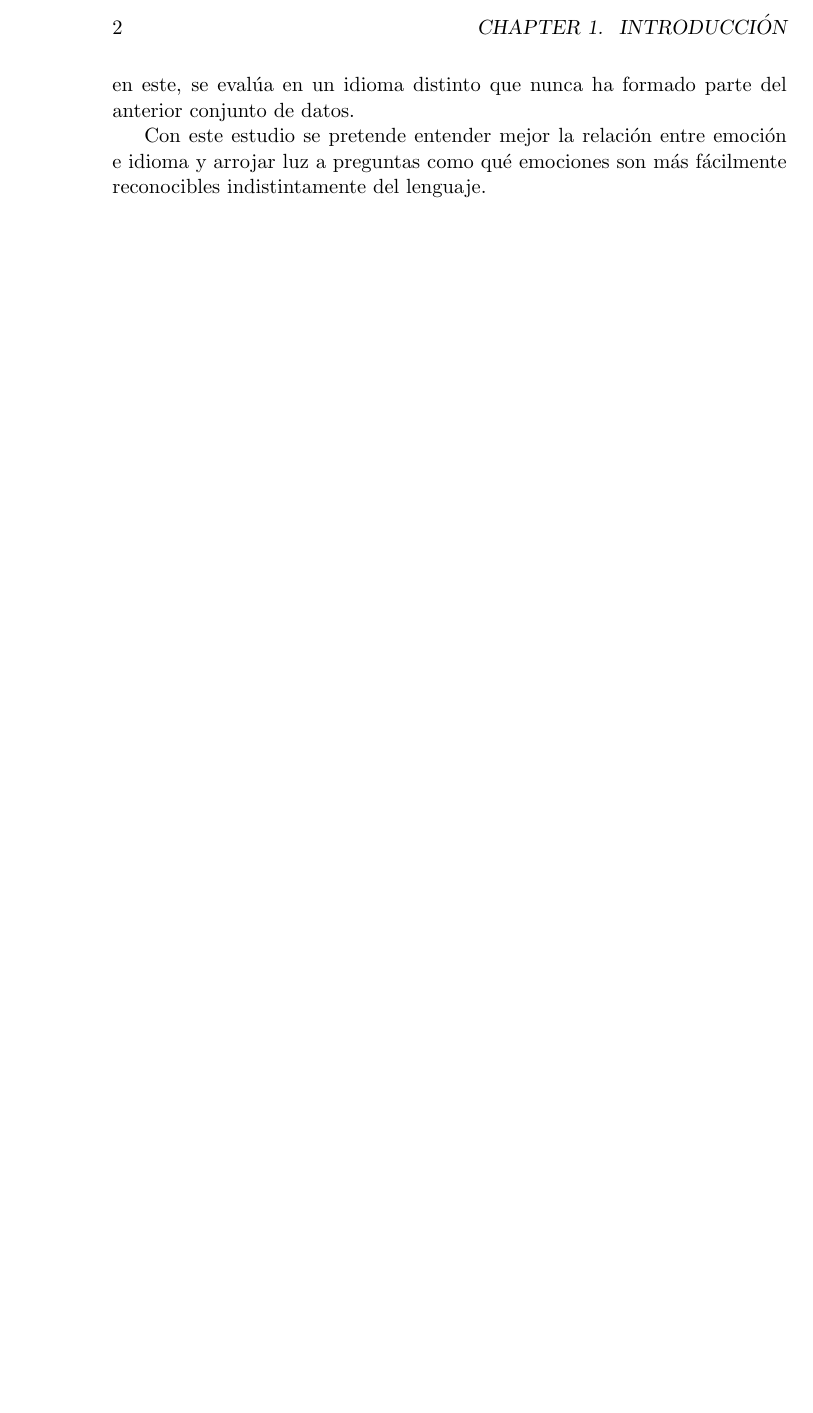
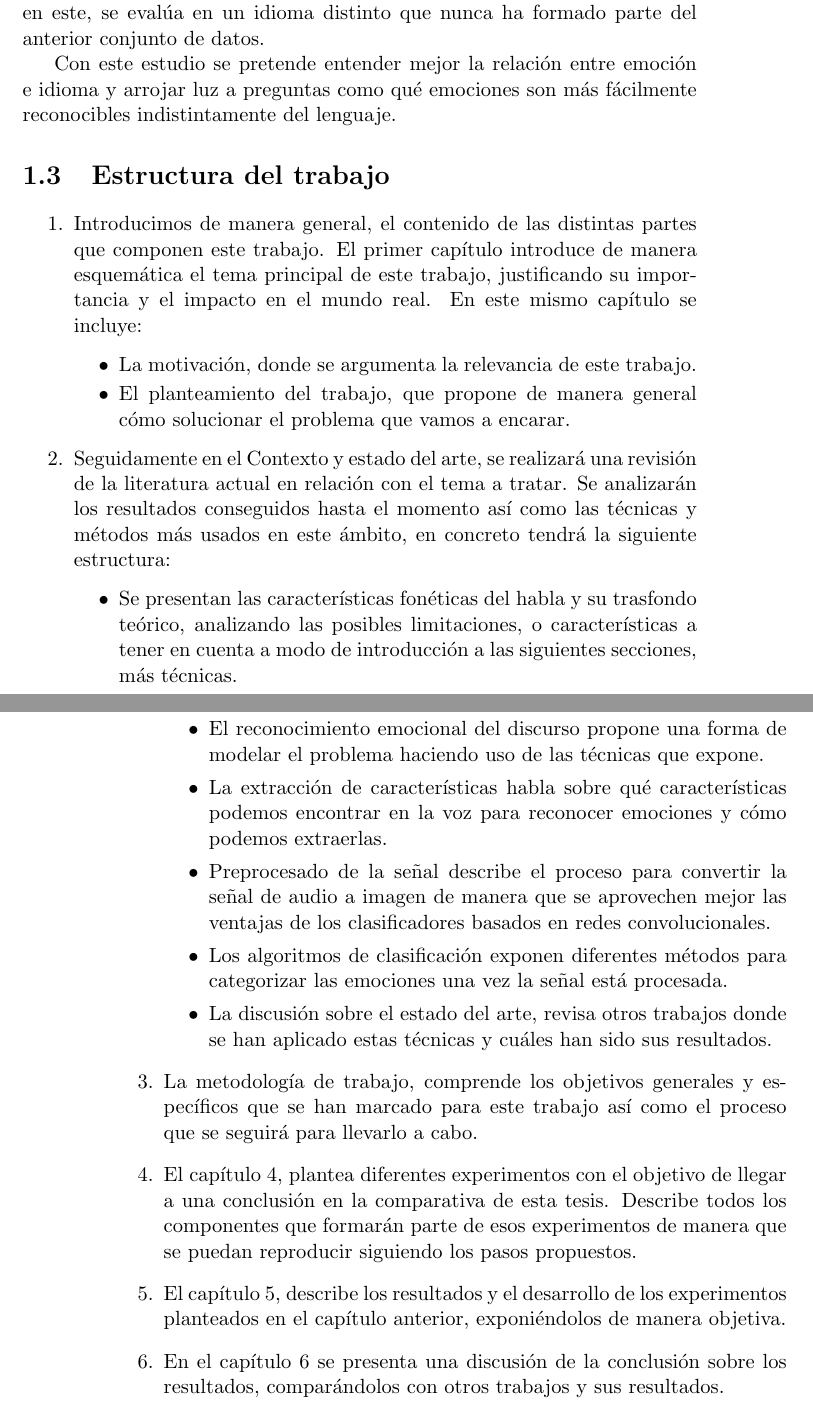
Before and after one commit to Luisa13/Speech_Emotion_Recogntion_in_Foreign_Language, a LaTeX book (reports/chapters/1_Introduccion.tex): part of page 2 of 3 before the commit and two parts of pages 3 and 4 of 5 after it, the two joined at a grey line, cut at the place of the change, the shorter picture padded with empty space. Compiled offline with pdfLaTeX.

Commit message:
Introduccion

```diff
--- a/reports/chapters/1_Introduccion.tex
+++ b/reports/chapters/1_Introduccion.tex
@@ -4,6 +4,10 @@
 \usepackage[utf8]{inputenc}
 \addbibresource{./bibLib/introLib.bib}
 \usepackage{comment}
+
+\usepackage{graphicx, wrapfig, hyperref}
+\graphicspath{ {./.images/} }
+\usepackage{float}
 
 
 
@@ -112,9 +134,44 @@
 		Finalmente, obtener datos necesarios de la extracción de características es un problema porque apenas cubre el amplio espectro emocional que hoy conocemos. C.Bakir y M.Yuzkat \cite{BAKIR2018} proponen un modelo híbrido para clasificar cinco emociones básicas en el lenguaje turco donde combinan SVM y GMM y aplicando antes MFCC y MFDWC para la extracción de características.
 	\end{comment}
 
+	\section{Estructura del trabajo}
+	\begin{enumerate}
+		\item Introducimos de manera general, el contenido de las distintas partes que componen este trabajo.
+		El primer capítulo introduce de manera esquemática el tema principal de este trabajo, justificando su importancia y el impacto en el mundo real. En este mismo capítulo se incluye:
+		\begin{itemize}
+			\item La motivación, donde se argumenta la relevancia de este trabajo.
+			\item El planteamiento del trabajo, que propone de manera general cómo solucionar el problema que vamos a encarar.
+		\end{itemize}
+
+		\item Seguidamente en el Contexto y estado del arte, se realizará una revisión de la literatura actual en relación con el tema a tratar. Se analizarán los resultados conseguidos hasta el momento así como las técnicas y métodos más usados en este ámbito, en concreto tendrá la siguiente estructura:
+		\begin{itemize}
+			\item Se presentan las características fonéticas del habla y su trasfondo teórico, analizando las posibles limitaciones, o características a tener en cuenta a modo de introducción a las siguientes secciones, más técnicas.
+
+			\item El reconocimiento emocional del discurso propone una forma de modelar el problema haciendo uso de las técnicas que expone.
+
+			\item La extracción de características habla sobre qué características podemos encontrar en la voz para reconocer emociones y cómo podemos extraerlas.
+
+			\item Preprocesado de la señal describe el proceso para convertir la señal de audio a imagen de manera que se aprovechen mejor las ventajas de los clasificadores basados en redes convolucionales.
+
+			\item Los algoritmos de clasificación exponen diferentes métodos para categorizar las emociones una vez la señal está procesada.
+
+			\item La discusión sobre el estado del arte, revisa otros trabajos donde se han aplicado estas técnicas y cuáles han sido sus resultados.
+
+		\end{itemize}
+
+		\item La metodología de trabajo, comprende los objetivos generales y específicos que se han marcado para este trabajo así como el proceso que se seguirá para llevarlo a cabo.
+
+		\item El capítulo 4, plantea diferentes experimentos con el objetivo de llegar a una conclusión en la comparativa de esta tesis. Describe  todos los componentes que formarán parte de esos experimentos de manera que se puedan reproducir siguiendo los pasos propuestos.
+
+		\item El capítulo 5, describe los resultados y el desarrollo de los experimentos planteados en el capítulo anterior, exponiéndolos de manera objetiva.
+
+		\item En el capítulo 6 se presenta una discusión de la conclusión sobre los resultados, comparándolos con otros trabajos y sus resultados.
+
+	\end{enumerate}
 
 
 
 	\printbibliography
 
+
 \end{document}
```
Also changed, not shown: reports/chapters/1_Introduccion.tex (44 more changed lines).
